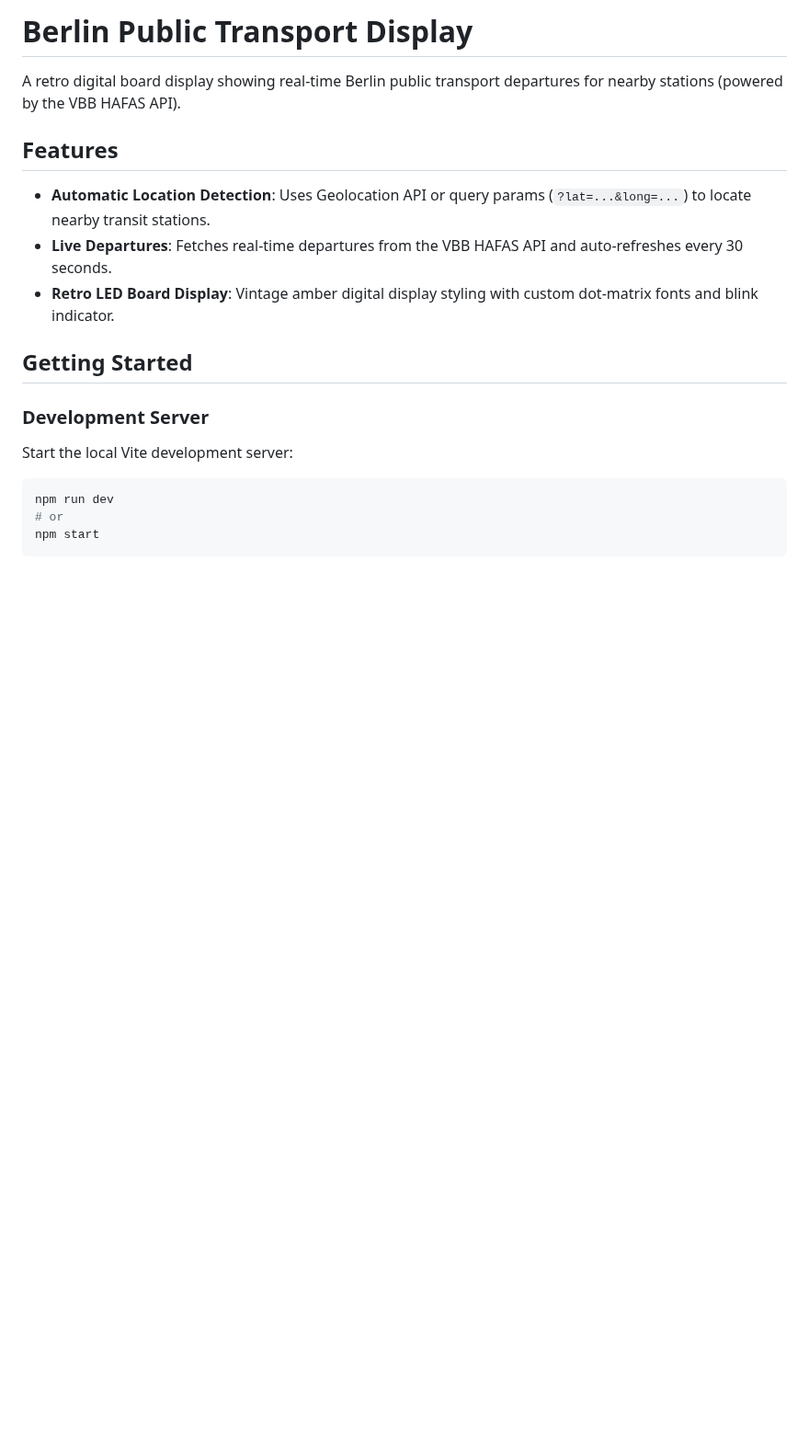
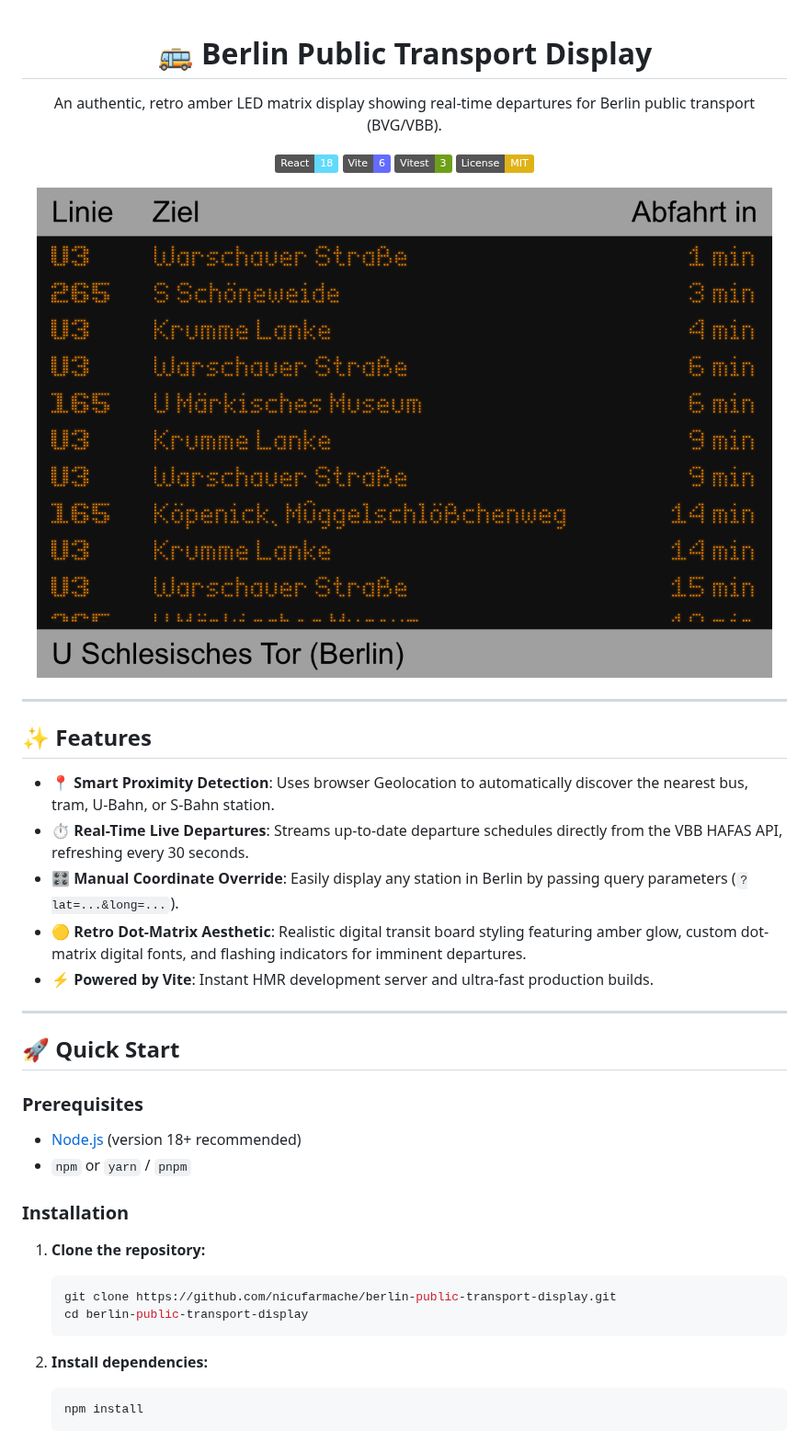
Before and after one commit to nicufarmache/berlin-public-transport-display, a Markdown page: README.md, the part around one of its changes. Shown at 92% size. Rendered like a GitHub page; pictures changed too: screenshot.png (added); badges without logos; blank space fills up the shorter version.

````diff
--- a/README.md
+++ b/README.md
@@ -1,20 +1,49 @@
-# Berlin Public Transport Display
+<div align="center">
 
-A retro digital board display showing real-time Berlin public transport departures for nearby stations (powered by the VBB HAFAS API).
+# 🚌 Berlin Public Transport Display
 
-## Features
+An authentic, retro amber LED matrix display showing real-time departures for Berlin public transport (BVG/VBB).
 
-- **Automatic Location Detection**: Uses Geolocation API or query params (`?lat=...&long=...`) to locate nearby transit stations.
-- **Live Departures**: Fetches real-time departures from the VBB HAFAS API and auto-refreshes every 30 seconds.
-- **Retro LED Board Display**: Vintage amber digital display styling with custom dot-matrix fonts and blink indicator.
+[![React](https://img.shields.io/badge/React-18-61DAFB?logo=react&logoColor=black)](https://reactjs.org/)
+[![Vite](https://img.shields.io/badge/Vite-6-646CFF?logo=vite&logoColor=white)](https://vite.dev/)
+[![Vitest](https://img.shields.io/badge/Vitest-3-6E9F18?logo=vitest&logoColor=white)](https://vitest.dev/)
+[![License: MIT](https://img.shields.io/badge/License-MIT-yellow.svg)](LICENSE)
+<p align="center">
+  <img src="./screenshot.png" alt="Berlin Public Transport Display - U Schlesisches Tor" width="800" />
+</p>
 
-## Getting Started
+</div>
 
-### Development Server
 
-Start the local Vite development server:
+---
 
-```bash
-npm run dev
-# or
-npm start
+## ✨ Features
+
+- 📍 **Smart Proximity Detection**: Uses browser Geolocation to automatically discover the nearest bus, tram, U-Bahn, or S-Bahn station.
+- ⏱️ **Real-Time Live Departures**: Streams up-to-date departure schedules directly from the VBB HAFAS API, refreshing every 30 seconds.
+- 🎛️ **Manual Coordinate Override**: Easily display any station in Berlin by passing query parameters (`?lat=...&long=...`).
+- 🟡 **Retro Dot-Matrix Aesthetic**: Realistic digital transit board styling featuring amber glow, custom dot-matrix digital fonts, and flashing indicators for imminent departures.
+- ⚡ **Powered by Vite**: Instant HMR development server and ultra-fast production builds.
+
+---
+
+## 🚀 Quick Start
+
+### Prerequisites
+
+- [Node.js](https://nodejs.org/) (version 18+ recommended)
+- `npm` or `yarn` / `pnpm`
+
+### Installation
+
+1. **Clone the repository:**
+   ```bash
+   git clone https://github.com/nicufarmache/berlin-public-transport-display.git
+   cd berlin-public-transport-display
+   ```
+
+2. **Install dependencies:**
+   ```bash
+   npm install
+   ```
+
````
Also changed, not shown: other parts of README.md (+69 -20 lines).
